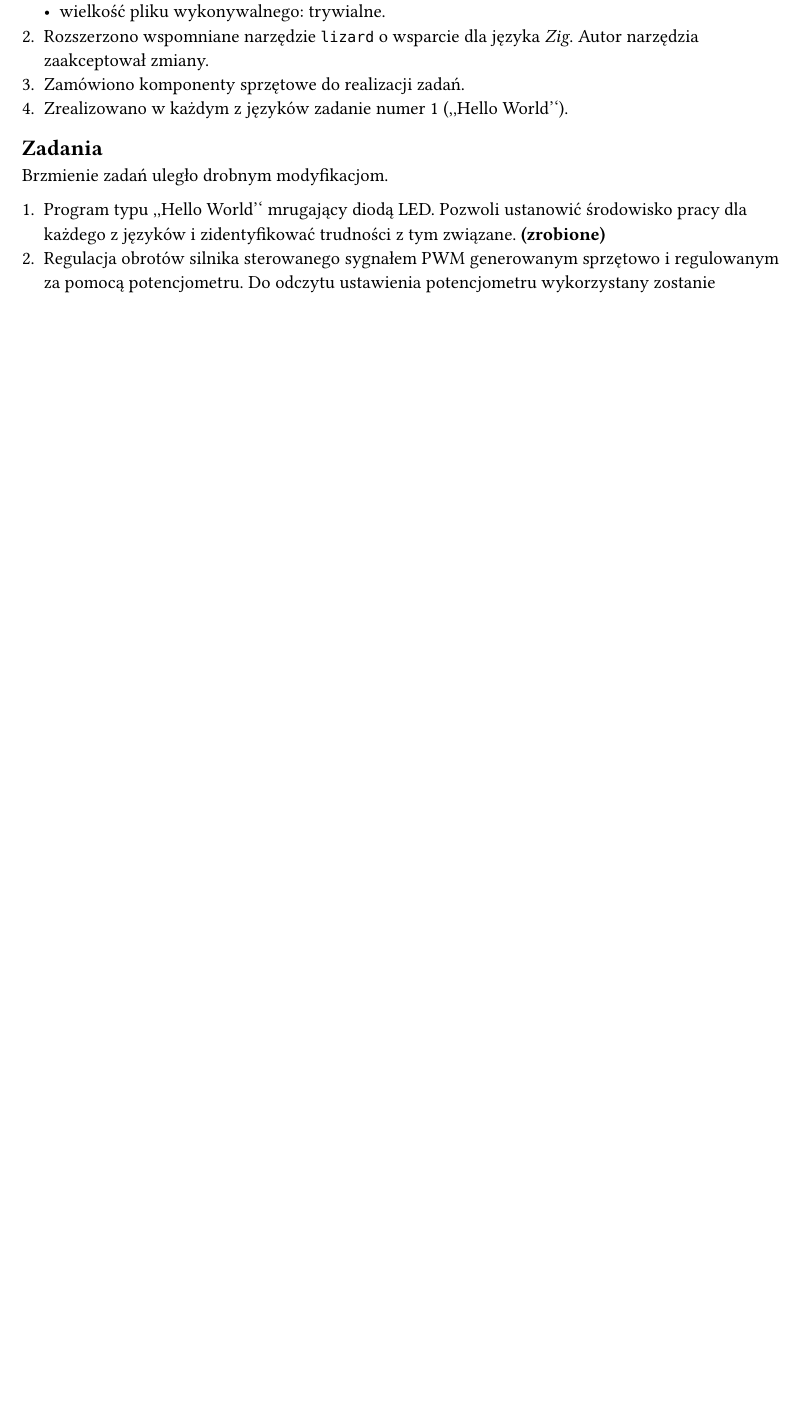
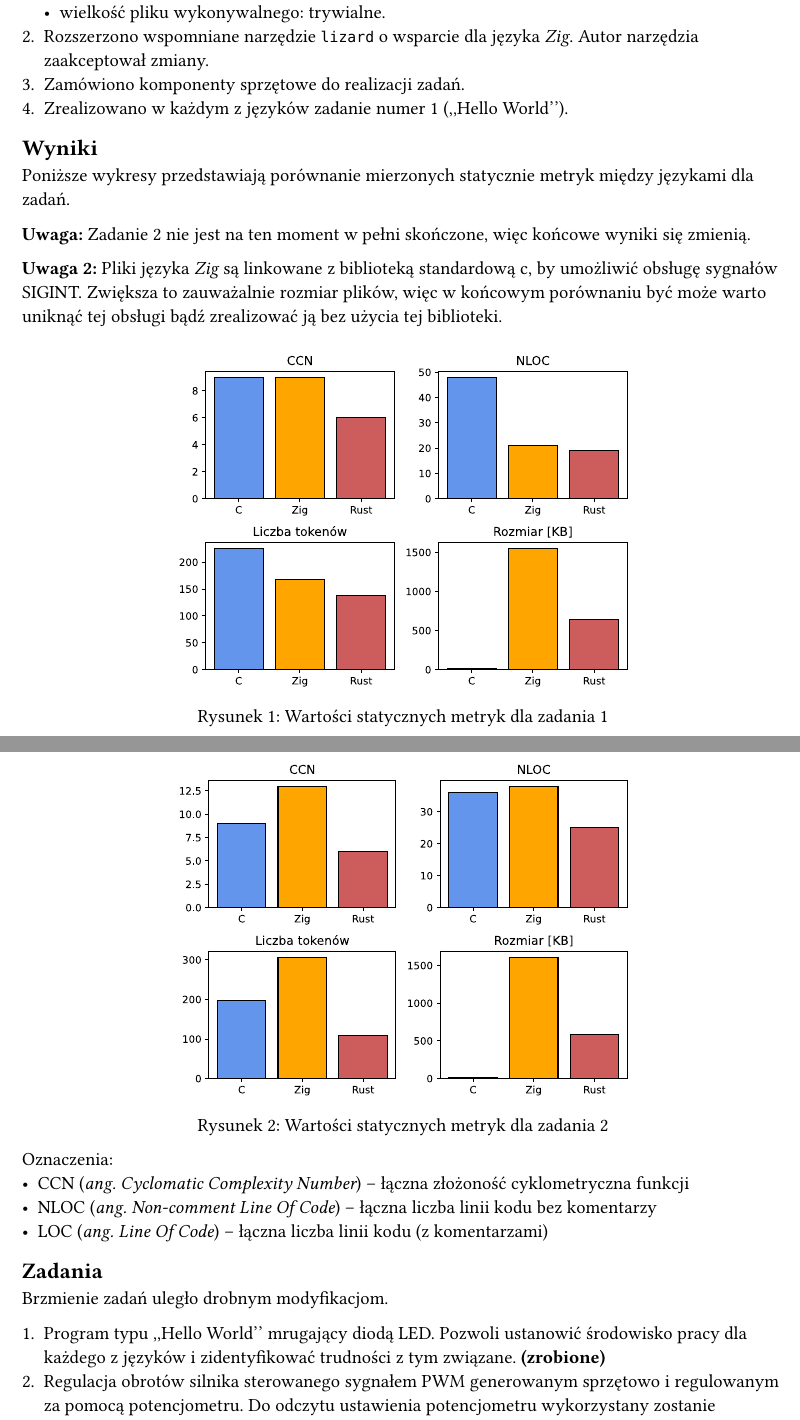
Before and after one commit to jostrzol/presentations-mst, a Typst document (pdmgr/pdmgr.typ): part of the page before the commit and two parts of pages 1 and 2 of 2 after it, the two joined at a grey line, cut so that both start at the same text, the shorter picture padded with empty space. The pictures show the PDF file pdmgr/pdmgr.pdf that the author committed with the source.

Commit message:
pdmgr: review

```diff
--- a/pdmgr/pdmgr.typ
+++ b/pdmgr/pdmgr.typ
@@ -21,6 +23,31 @@
   zaakceptował zmiany.
 + Zamówiono komponenty sprzętowe do realizacji zadań.
 + Zrealizowano w każdym z języków zadanie numer 1 (,,Hello World'').
+
+== Wyniki
+
+Poniższe wykresy przedstawiają porównanie mierzonych statycznie metryk między językami dla zadań.
+
+*Uwaga:* Zadanie 2 nie jest na ten moment w pełni skończone, więc końcowe wyniki się zmienią.
+
+*Uwaga 2:* Pliki języka _Zig_ są linkowane z biblioteką standardową c, by umożliwić obsługę sygnałów
+SIGINT. Zwiększa to zauważalnie rozmiar plików, więc w końcowym porównaniu być może warto uniknąć
+tej obsługi bądź zrealizować ją bez użycia tej biblioteki.
+
+#figure(
+  image("imgs/1-hello-world.svg", height: 30%),
+  caption: [Wartości statycznych metryk dla zadania 1],
+)
+
+#figure(
+  image("imgs/2-motor-controller.svg", height: 30%),
+  caption: [Wartości statycznych metryk dla zadania 2],
+)
+
+Oznaczenia:
+- CCN (_ang. Cyclomatic Complexity Number_) -- łączna złożoność cyklometryczna funkcji
+- NLOC (_ang. Non-comment Line Of Code_) -- łączna liczba linii kodu bez komentarzy
+- LOC (_ang. Line Of Code_) -- łączna liczba linii kodu (z komentarzami)
 
 == Zadania
 
```
Also changed, not shown: pdmgr/imgs/1-hello-world.svg (added), pdmgr/imgs/2-motor-controller.svg (added), pdmgr/pdmgr.pdf, pdmgr/pdmgr.typ (8 more changed lines).
